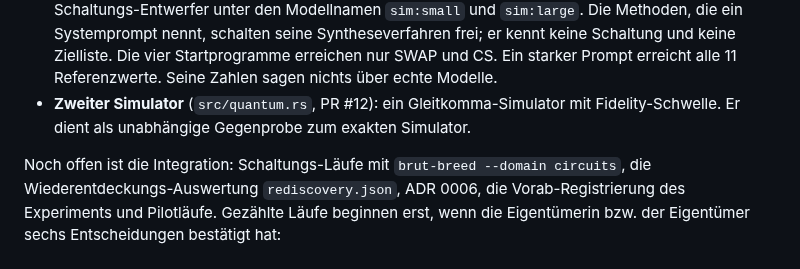
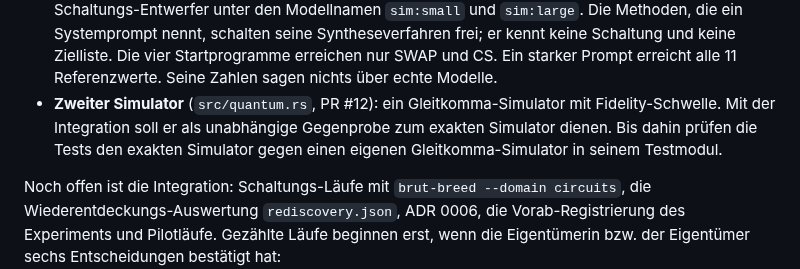
Before and after one commit to vmanke/ki-brutmaschine, a Markdown page: README.md, the part around the change. GitHub-like rendering.

```diff
--- a/README.md
+++ b/README.md
@@ -510,7 +510,9 @@ Auf `main` liegt bereits:
   und CS. Ein starker Prompt erreicht alle 11 Referenzwerte. Seine Zahlen sagen nichts
   über echte Modelle.
 - **Zweiter Simulator** (`src/quantum.rs`, PR #12): ein Gleitkomma-Simulator mit
-  Fidelity-Schwelle. Er dient als unabhängige Gegenprobe zum exakten Simulator.
+  Fidelity-Schwelle. Mit der Integration soll er als unabhängige Gegenprobe zum exakten
+  Simulator dienen. Bis dahin prüfen die Tests den exakten Simulator gegen einen eigenen
+  Gleitkomma-Simulator in seinem Testmodul.
 
 Noch offen ist die Integration: Schaltungs-Läufe mit `brut-breed --domain circuits`, die
 Wiederentdeckungs-Auswertung `rediscovery.json`, ADR 0006, die Vorab-Registrierung des
```
Also changed, not shown: README.en.md (+3 -1 lines).
